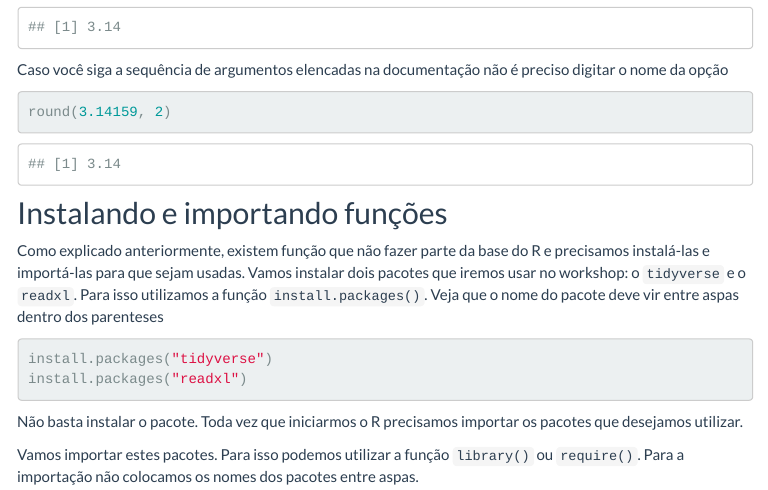
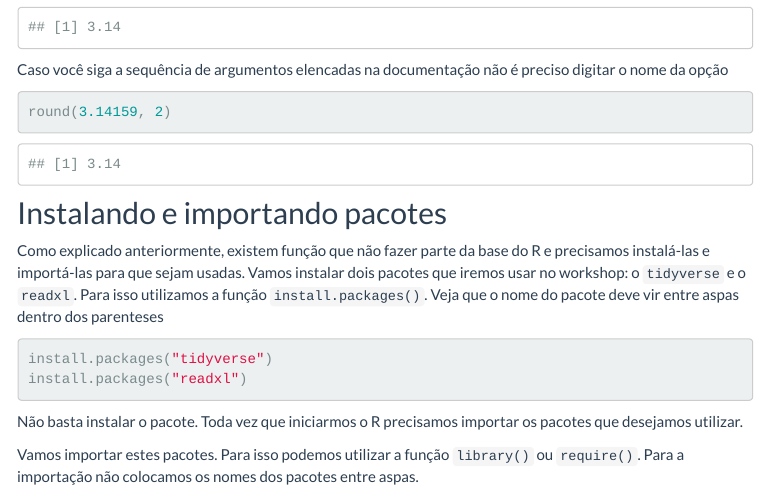
Before and after one commit to nataliablock/workshop_ufsc2021, an R Markdown document (workshop1.Rmd): the page in a window 1100 px wide, from 3750 px down. The pictures show the output file workshop1.html that the author committed with the source, opened offline; library style sheets and scripts come from the installed R packages; menus at the side of the page are left out.

Commit message:
pequena correção no workshop 1

````diff
--- a/workshop1.Rmd
+++ b/workshop1.Rmd
@@ -172,7 +172,7 @@ Caso você siga a sequência de argumentos elencadas na documentação não é p
 round(3.14159, 2)
 ```
 
-## Instalando e importando funções
+## Instalando e importando pacotes
 
 Como explicado anteriormente, existem função que não fazer parte da base do R e precisamos instalá-las e importá-las para que sejam usadas. Vamos instalar dois pacotes que iremos usar no workshop: o `tidyverse` e o `readxl`. Para isso utilizamos a função `install.packages()`. Veja que o nome do pacote deve vir entre aspas dentro dos parenteses
 
````
Also changed, not shown: workshop1.html.
